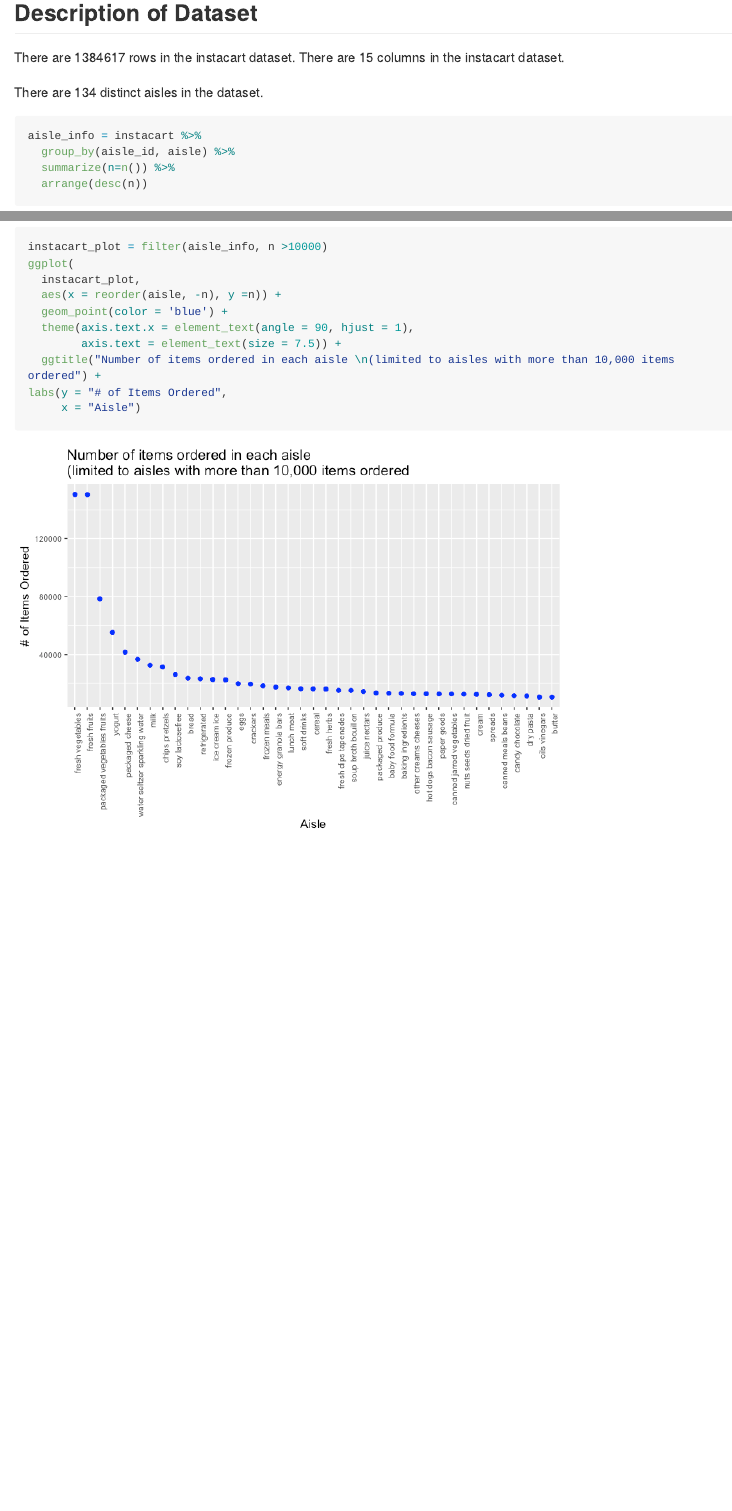
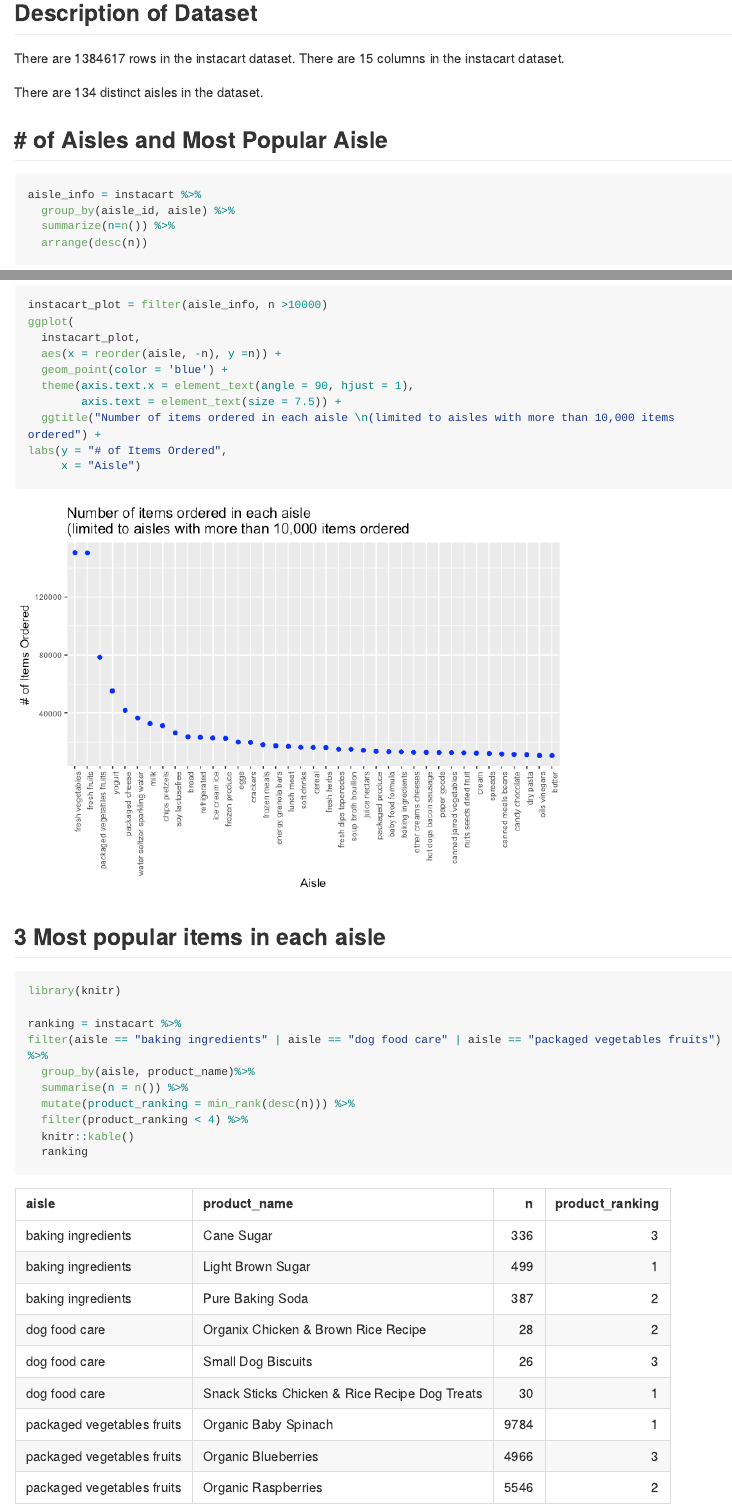
Before and after one commit to blm2156/p8105_hw3_blm2156, an R Markdown document (p8105_hw3_blm2156.Rmd): the page in a window 1100 px wide, from 650 px down before the commit and from 670 px down after it, so that both start at the same text, and a second part further down, joined at a grey line. The pictures show the output file p8105_hw3_blm2156.md that the author committed with the source, drawn offline in the style of GitHub; long lines of code are wrapped.

Commit message:
table with 3 most popular aisle items

````diff
--- a/p8105_hw3_blm2156.Rmd
+++ b/p8105_hw3_blm2156.Rmd
@@ -7,6 +7,7 @@ output: github_document
 ```{r}
 library(tidyverse)
 library(p8105.datasets)
+library(knitr)
 data("instacart")
 ```
 
@@ -15,6 +16,7 @@ There are `r nrow(instacart)` rows in the instacart dataset. There are `r ncol(i
 
 There are `r nrow(distinct(instacart, aisle))` distinct aisles in the dataset.
 
+## # of Aisles and Most Popular Aisle
 ```{r}
 aisle_info = instacart %>%
   group_by(aisle_id, aisle) %>%
@@ -36,3 +38,19 @@ ggplot(
 labs(y = "# of Items Ordered",
      x = "Aisle")
 ```
+
+## 3 Most popular items in each aisle
+
+```{r}
+library(knitr)
+
+ranking = instacart %>%
+filter(aisle == "baking ingredients" | aisle == "dog food care" | aisle == "packaged vegetables fruits") %>%
+  group_by(aisle, product_name)%>%
+  summarise(n = n()) %>%
+  mutate(product_ranking = min_rank(desc(n))) %>%
+  filter(product_ranking < 4) %>%
+  knitr::kable()
+  ranking
+
+```
````
Also changed, not shown: p8105_hw3_blm2156.md, p8105_hw3_blm2156.Rmd (2 more changed lines).
